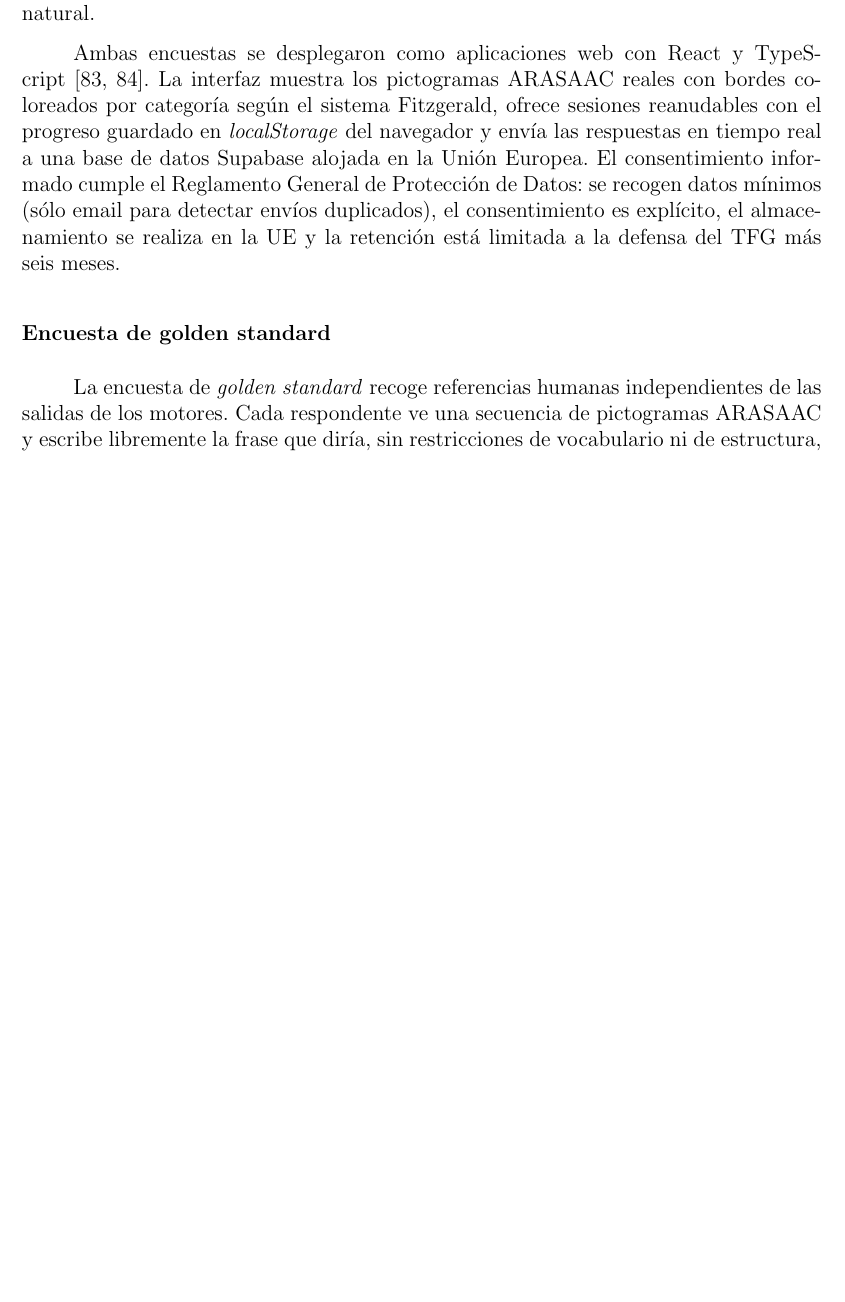
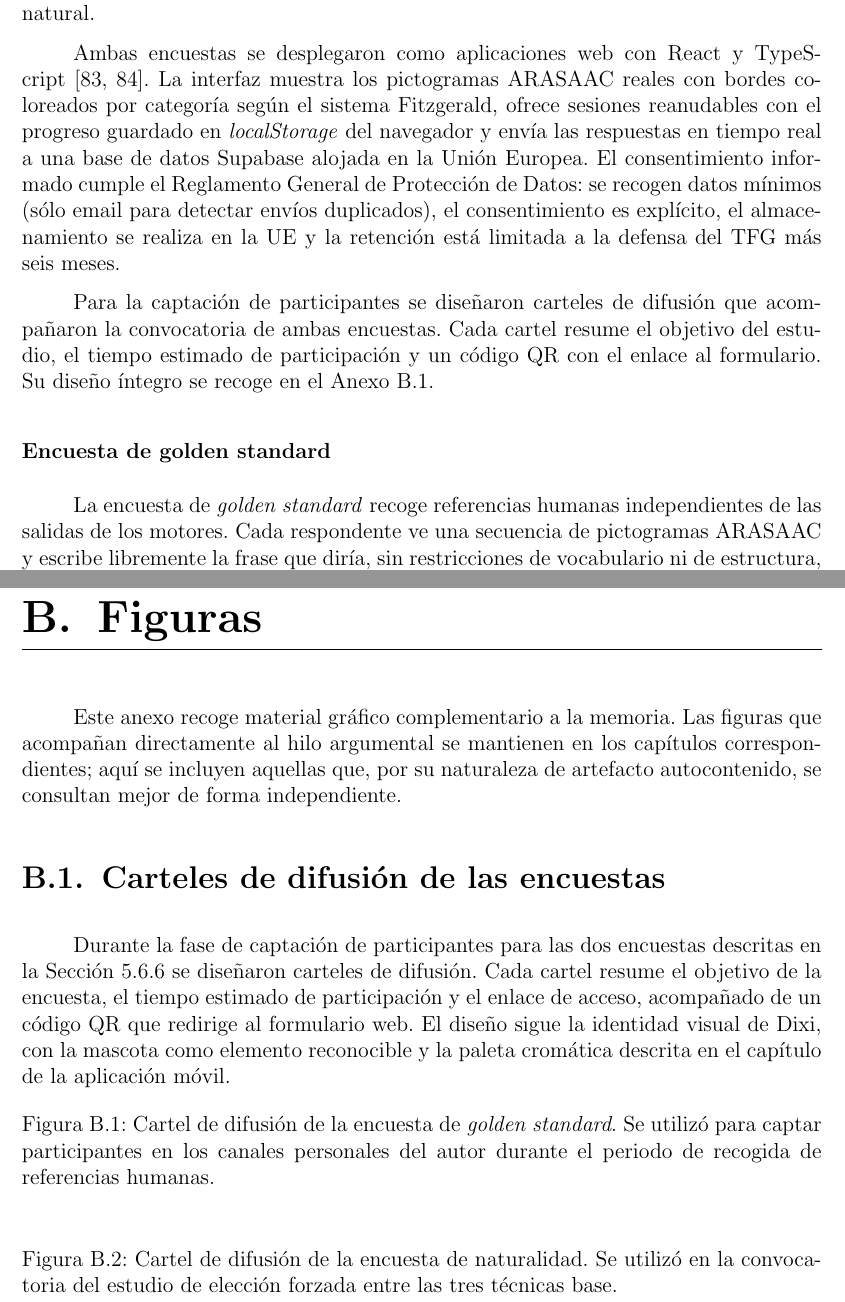
Before and after one commit to Lagaress/tfg-memory, a LaTeX document (main.tex, which reads sections/backmatter/figuras.tex, sections/development/evaluacion-comparativa.tex): part of page 65 of 115 before the commit and two parts of pages 65 and 106 of 117 after it, the two joined at a grey line, cut so that both start at the same text, the shorter picture padded with empty space. Compiled offline with pdfLaTeX.

Commit message:
Add figures appendix with survey recruitment posters
Introduces a second appendix that will collect standalone graphical
material. For now it holds the two recruitment posters used to convene
participants for the golden standard and naturalness surveys, left as
TODO placeholders. The human evaluation section now references the
appendix when describing how the surveys were announced.

Co-Authored-By: Claude Opus 4.7 (1M context) <noreply@anthropic.com>

```diff
--- /dev/null
+++ b/sections/backmatter/figuras.tex
@@ -0,0 +1,31 @@
+\chapter{Figuras}
+\label{cap:anexo-figuras}
+
+Este anexo recoge material gráfico complementario a la memoria. Las figuras que acompañan directamente al hilo argumental se mantienen en los capítulos correspondientes; aquí se incluyen aquellas que, por su naturaleza de artefacto autocontenido, se consultan mejor de forma independiente.
+
+\section{Carteles de difusión de las encuestas}
+\label{sec:anexo-carteles}
+
+Durante la fase de captación de participantes para las dos encuestas descritas en la Sección~\ref{sec:eval-humana} se diseñaron carteles de difusión. Cada cartel resume el objetivo de la encuesta, el tiempo estimado de participación y el enlace de acceso, acompañado de un código QR que redirige al formulario web. El diseño sigue la identidad visual de Dixi, con la mascota como elemento reconocible y la paleta cromática descrita en el capítulo de la aplicación móvil.
+
+\begin{figure}[ht]
+    \centering
+    % TODO: imagen del cartel de difusión de la encuesta de golden standard.
+    % Debe mostrar el cartel completo a buena resolución, con el título, la
+    % llamada a participar, el tiempo estimado, el código QR y el enlace.
+    % \includegraphics[width=0.7\textwidth]{figures/anexo/cartel-golden.png}
+    \caption{Cartel de difusión de la encuesta de \textit{golden standard}. Se utilizó para captar participantes en los canales personales del autor durante el periodo de recogida de referencias humanas.}
+    \label{fig:cartel-golden}
+\end{figure}
+
+\begin{figure}[ht]
+    \centering
+    % TODO: imagen del cartel de difusión de la encuesta de naturalidad.
+    % Debe mostrar el cartel completo a buena resolución, con el título, la
+    % llamada a participar, el tiempo estimado, el código QR y el enlace.
+    % Si se usó el mismo cartel para ambas encuestas, eliminar esta figura y
+    % actualizar la redacción en la Sección~\ref{sec:anexo-carteles}.
+    % \includegraphics[width=0.7\textwidth]{figures/anexo/cartel-naturalidad.png}
+    \caption{Cartel de difusión de la encuesta de naturalidad. Se utilizó en la convocatoria del estudio de elección forzada entre las tres técnicas base.}
+    \label{fig:cartel-naturalidad}
+\end{figure}
--- a/sections/development/evaluacion-comparativa.tex
+++ b/sections/development/evaluacion-comparativa.tex
@@ -343,6 +343,8 @@ La encuesta de \textit{golden standard} construye el corpus de referencias contr
 
 Ambas encuestas se desplegaron como aplicaciones web con React y TypeScript~\cite{dixigoldensurvey2026,dixinaturalsurvey2026}. La interfaz muestra los pictogramas ARASAAC reales con bordes coloreados por categoría según el sistema Fitzgerald, ofrece sesiones reanudables con el progreso guardado en \textit{localStorage} del navegador y envía las respuestas en tiempo real a una base de datos Supabase alojada en la Unión Europea. El consentimiento informado cumple el Reglamento General de Protección de Datos: se recogen datos mínimos (sólo email para detectar envíos duplicados), el consentimiento es explícito, el almacenamiento se realiza en la UE y la retención está limitada a la defensa del TFG más seis meses.
 
+Para la captación de participantes se diseñaron carteles de difusión que acompañaron la convocatoria de ambas encuestas. Cada cartel resume el objetivo del estudio, el tiempo estimado de participación y un código QR con el enlace al formulario. Su diseño íntegro se recoge en el Anexo~\ref{sec:anexo-carteles}.
+
 \subsubsection{Encuesta de golden standard}
 \label{sec:eval-golden}
 
```
Also changed, not shown: sections/5-backmatter.tex (+5 -0 lines).
